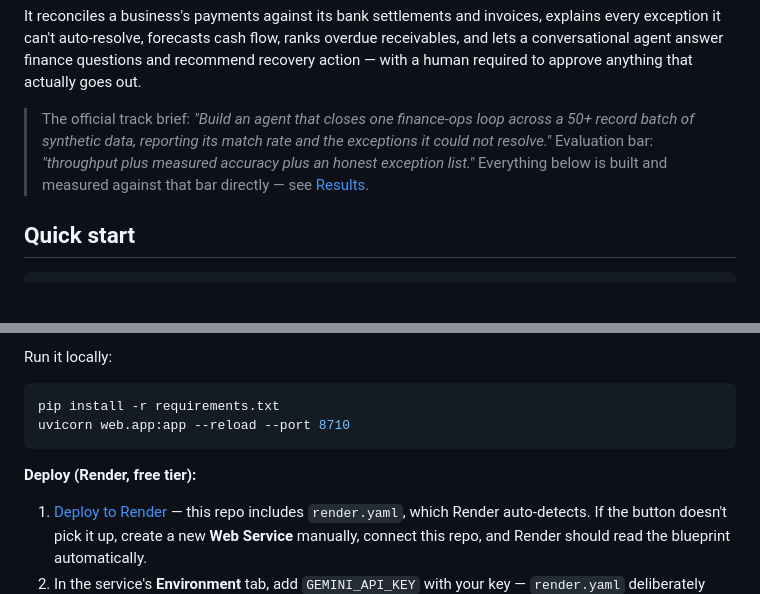
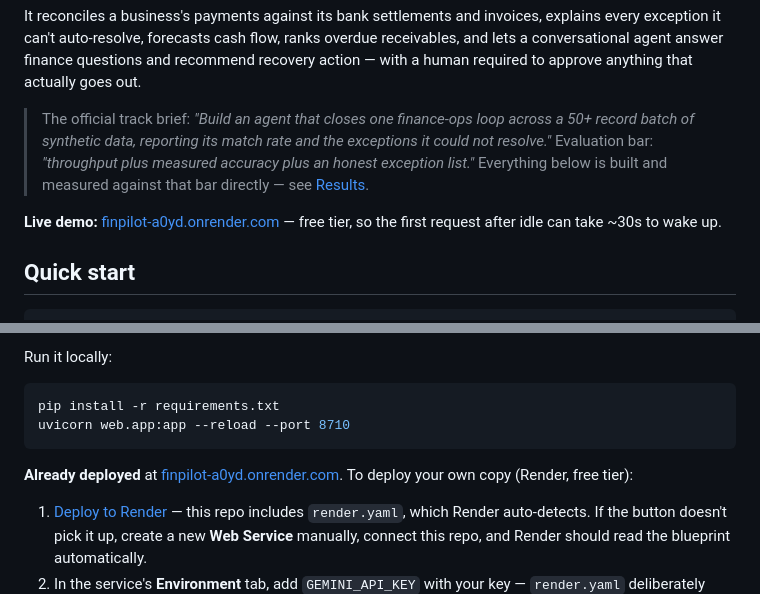
Before and after one commit to DivyanshiBajpai2007/finpilot, a Markdown page: README.md, 2 parts joined by grey strips. GitHub-like rendering; blank space fills up the shorter version.

Commit message:
Document the live Render deployment URL

````diff
--- a/README.md
+++ b/README.md
@@ -5,6 +5,8 @@ An autonomous finance-controller agent for small businesses — built for Razorp
 It reconciles a business's payments against its bank settlements and invoices, explains every exception it can't auto-resolve, forecasts cash flow, ranks overdue receivables, and lets a conversational agent answer finance questions and recommend recovery action — with a human required to approve anything that actually goes out.
 
 > The official track brief: *"Build an agent that closes one finance-ops loop across a 50+ record batch of synthetic data, reporting its match rate and the exceptions it could not resolve."* Evaluation bar: *"throughput plus measured accuracy plus an honest exception list."* Everything below is built and measured against that bar directly — see [Results](#results).
+
+**Live demo:** [finpilot-a0yd.onrender.com](https://finpilot-a0yd.onrender.com) — free tier, so the first request after idle can take ~30s to wake up.
 
 ## Quick start
 
@@ -44,7 +46,7 @@ pip install -r requirements.txt
 uvicorn web.app:app --reload --port 8710
 ```
 
-**Deploy (Render, free tier):**
+**Already deployed** at [finpilot-a0yd.onrender.com](https://finpilot-a0yd.onrender.com). To deploy your own copy (Render, free tier):
 
 1. [Deploy to Render](https://render.com/deploy?repo=https://github.com/DivyanshiBajpai2007/finpilot) — this repo includes `render.yaml`, which Render auto-detects. If the button doesn't pick it up, create a new **Web Service** manually, connect this repo, and Render should read the blueprint automatically.
 2. In the service's **Environment** tab, add `GEMINI_API_KEY` with your key — `render.yaml` deliberately leaves it unset (`sync: false`) so it's never stored in the repo.
````
